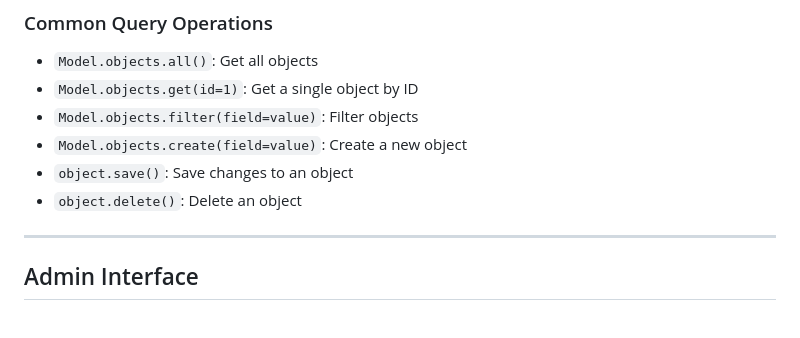
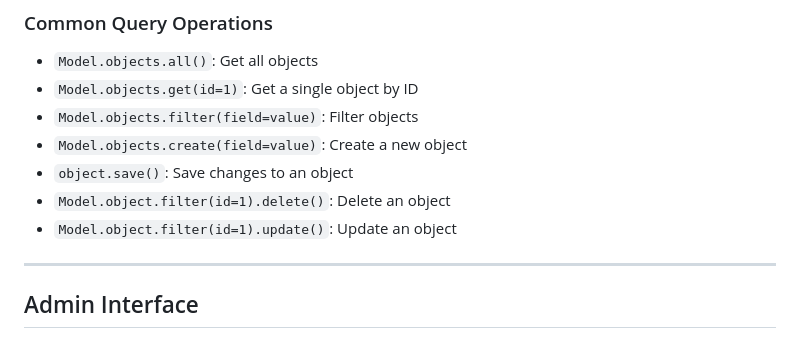
Before and after one commit to TyrroneGil/new_project, a Markdown page: website_app/databases_and_models.md, the part around the change. GitHub-like rendering.

Commit message:
updateWithMD

```diff
--- a/website_app/databases_and_models.md
+++ b/website_app/databases_and_models.md
@@ -180,7 +180,8 @@ def author_detail(request, author_id):
 - `Model.objects.filter(field=value)`: Filter objects
 - `Model.objects.create(field=value)`: Create a new object
 - `object.save()`: Save changes to an object
-- `object.delete()`: Delete an object
+- `Model.object.filter(id=1).delete()`: Delete an object
+- `Model.object.filter(id=1).update()`: Update an object
 
 </div>
 </div>
```
